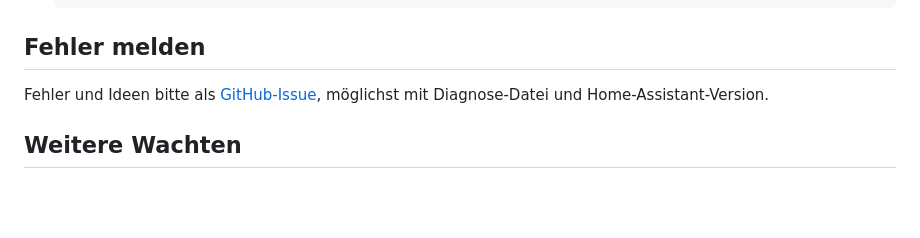
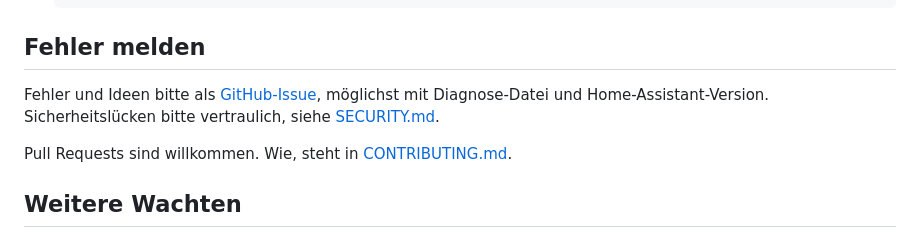
Before and after one commit to eilwacht/integration, a Markdown page: README.md, the part around the change. Rendered like a GitHub page; blank space fills up the shorter version.

```diff
--- a/README.md
+++ b/README.md
@@ -197,7 +197,9 @@ content: >-
 
 ## Fehler melden
 
-Fehler und Ideen bitte als [GitHub-Issue](https://github.com/eilwacht/integration/issues), möglichst mit Diagnose-Datei und Home-Assistant-Version.
+Fehler und Ideen bitte als [GitHub-Issue](https://github.com/eilwacht/integration/issues), möglichst mit Diagnose-Datei und Home-Assistant-Version. Sicherheitslücken bitte vertraulich, siehe [SECURITY.md](https://github.com/eilwacht/integration/blob/main/SECURITY.md).
+
+Pull Requests sind willkommen. Wie, steht in [CONTRIBUTING.md](https://github.com/eilwacht/integration/blob/main/CONTRIBUTING.md).
 
 ## Weitere Wachten
 
```
Also changed, not shown: .github/pull_request_template.md (added, +9 -0 lines), CONTRIBUTING.md (added, +26 -0 lines).
